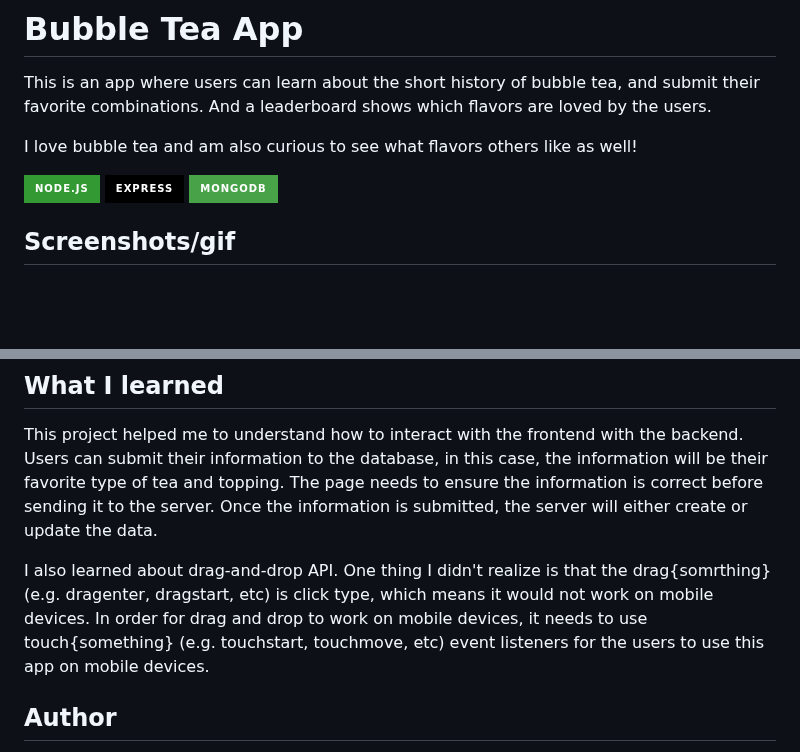
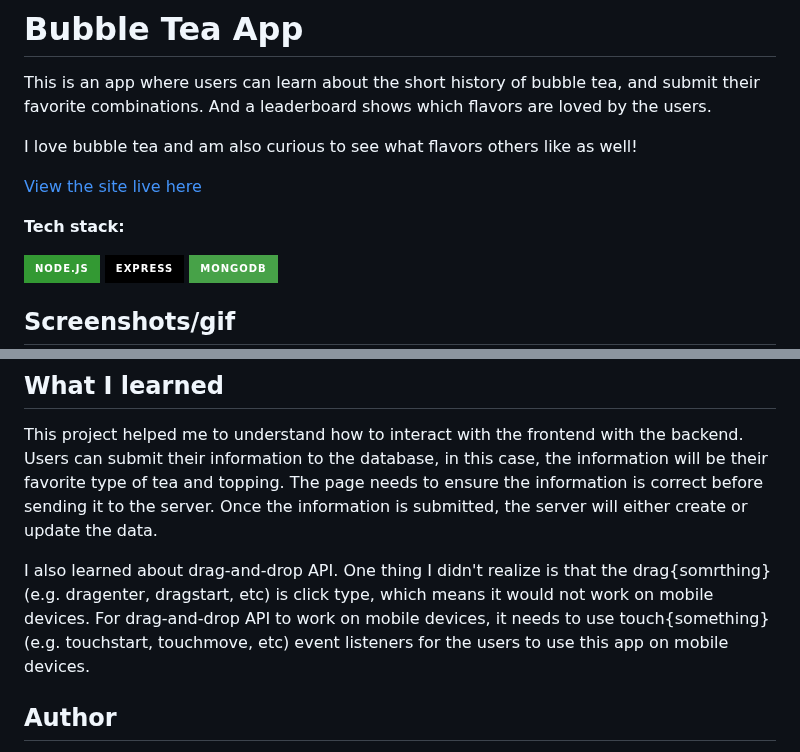
Before and after one commit to victoriacheng15/bubble-tea-api, a Markdown page: README.md, 2 parts joined by grey strips. Drawn GitHub-style; badges without logos; blank space fills up the shorter version.

Commit message:
chore: add live site link and title for tech stack

```diff
--- a/README.md
+++ b/README.md
@@ -3,6 +3,10 @@
 This is an app where users can learn about the short history of bubble tea, and submit their favorite combinations. And a leaderboard shows which flavors are loved by the users.
 
 I love bubble tea and am also curious to see what flavors others like as well!
+
+[View the site live here](https://bubble-tea.up.railway.app/)
+
+**Tech stack:**
 
 ![Node](https://img.shields.io/badge/Node.js-339933.svg?style=for-the-badge&logo=nodedotjs&logoColor=white)
 ![Express](https://img.shields.io/badge/Express-000000.svg?style=for-the-badge&logo=Express&logoColor=white)
@@ -105,7 +109,7 @@ npm run dev
 
 This project helped me to understand how to interact with the frontend with the backend. Users can submit their information to the database, in this case, the information will be their favorite type of tea and topping. The page needs to ensure the information is correct before sending it to the server. Once the information is submitted, the server will either create or update the data.
 
-I also learned about drag-and-drop API. One thing I didn't realize is that the drag{somrthing} (e.g. dragenter, dragstart, etc) is click type, which means it would not work on mobile devices. In order for drag and drop to work on mobile devices, it needs to use touch{something} (e.g. touchstart, touchmove, etc) event listeners for the users to use this app on mobile devices.
+I also learned about drag-and-drop API. One thing I didn't realize is that the drag{somrthing} (e.g. dragenter, dragstart, etc) is click type, which means it would not work on mobile devices. For drag-and-drop API to work on mobile devices, it needs to use touch{something} (e.g. touchstart, touchmove, etc) event listeners for the users to use this app on mobile devices.
 ## Author
 
 - [GitHub](https://github.com/victoriacheng15)
```
